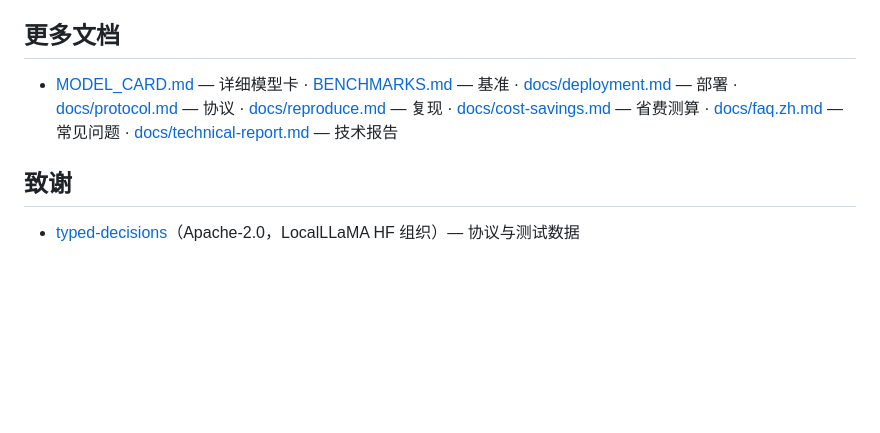
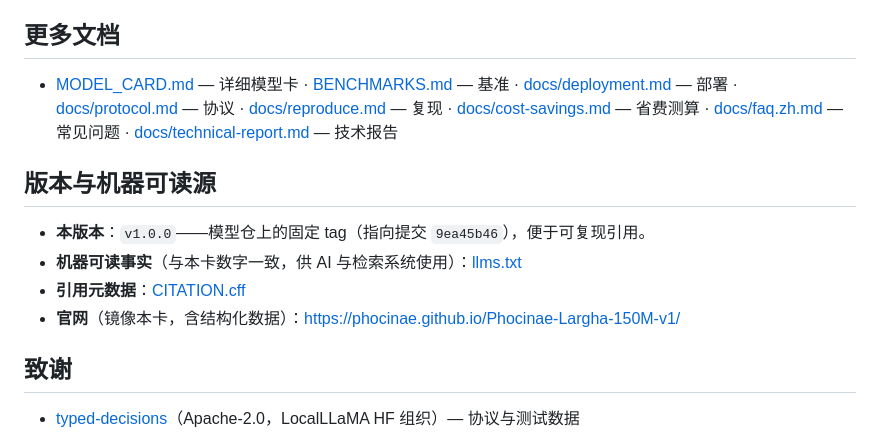
Before and after one commit to Phocinae/Phocinae-Largha-150M-v1, a Markdown page: README.zh.md, the part around the change. Drawn GitHub-style; blank space fills up the shorter version.

Commit message:
docs(zh): 补充官网、llms.txt 与 v1.0.0 tag

```diff
--- a/README.zh.md
+++ b/README.zh.md
@@ -131,6 +131,13 @@ curl -s http://127.0.0.1:8155/v1/systemone -H 'Content-Type: application/json' -
 
 - [MODEL_CARD.md](./MODEL_CARD.md) — 详细模型卡 · [BENCHMARKS.md](./BENCHMARKS.md) — 基准 · [docs/deployment.md](./docs/deployment.md) — 部署 · [docs/protocol.md](./docs/protocol.md) — 协议 · [docs/reproduce.md](./docs/reproduce.md) — 复现 · [docs/cost-savings.md](./docs/cost-savings.md) — 省费测算 · [docs/faq.zh.md](./docs/faq.zh.md) — 常见问题 · [docs/technical-report.md](./docs/technical-report.md) — 技术报告
 
+## 版本与机器可读源
+
+- **本版本**：`v1.0.0`——模型仓上的固定 tag（指向提交 `9ea45b46`），便于可复现引用。
+- **机器可读事实**（与本卡数字一致，供 AI 与检索系统使用）：[llms.txt](./llms.txt)
+- **引用元数据**：[CITATION.cff](./CITATION.cff)
+- **官网**（镜像本卡，含结构化数据）：https://phocinae.github.io/Phocinae-Largha-150M-v1/
+
 ## 致谢
 
 - [typed-decisions](https://huggingface.co/datasets/LocalLLaMA/typed-decisions)（Apache-2.0，LocalLLaMA HF 组织）— 协议与测试数据
```
